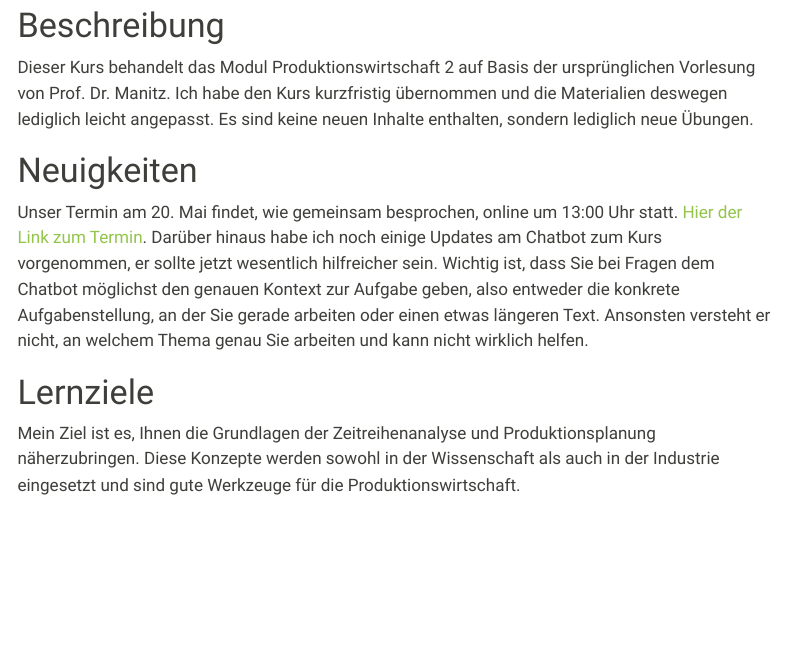
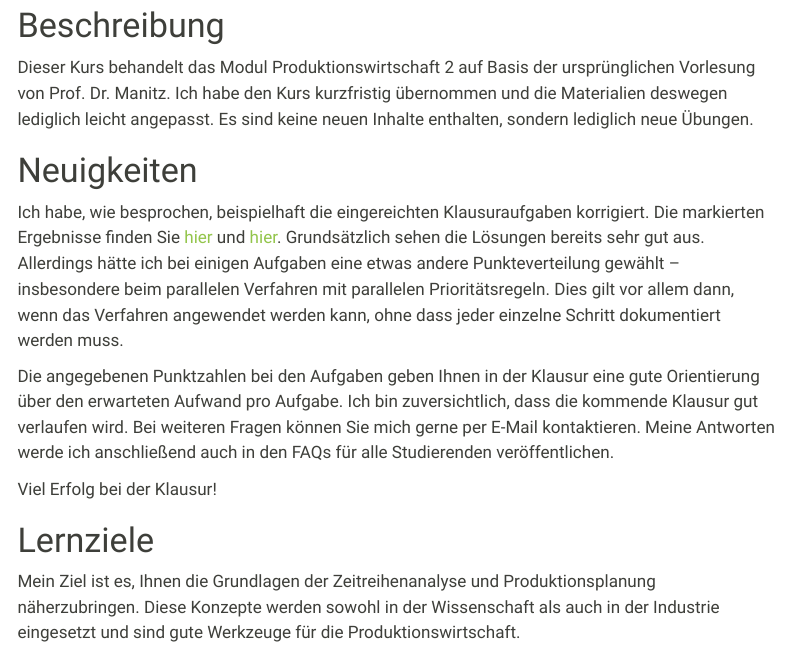
Before and after one commit to beyondsimulations/Produktionswirtschaft, a Quarto document (index.qmd): the page in a window 1100 px wide, from 120 px down. Rendered offline with R 4.5, knitr and Pandoc in place of Quarto, with nearby package versions; menus at the side of the page are left out.

Commit message:
update solution

```diff
--- a/index.qmd
+++ b/index.qmd
@@ -16,8 +16,12 @@
 
 # Neuigkeiten
 
-Unser Termin am 20. Mai findet, wie gemeinsam besprochen, online um 13:00 Uhr statt. [Hier der Link zum Termin](https://meet.google.com/pne-bktr-nxt).
-Darüber hinaus habe ich noch einige Updates am Chatbot zum Kurs vorgenommen, er sollte jetzt wesentlich hilfreicher sein. Wichtig ist, dass Sie bei Fragen dem Chatbot möglichst den genauen Kontext zur Aufgabe geben, also entweder die konkrete Aufgabenstellung, an der Sie gerade arbeiten oder einen etwas längeren Text. Ansonsten versteht er nicht, an welchem Thema genau Sie arbeiten und kann nicht wirklich helfen.
+Ich habe, wie besprochen, beispielhaft die eingereichten Klausuraufgaben korrigiert. Die markierten Ergebnisse finden Sie [hier](general/Beispielklausur-A.pdf) und [hier](general/Beispielklausur-B.pdf).
+Grundsätzlich sehen die Lösungen bereits sehr gut aus. Allerdings hätte ich bei einigen Aufgaben eine etwas andere Punkteverteilung gewählt – insbesondere beim parallelen Verfahren mit parallelen Prioritätsregeln. Dies gilt vor allem dann, wenn das Verfahren angewendet werden kann, ohne dass jeder einzelne Schritt dokumentiert werden muss.
+
+Die angegebenen Punktzahlen bei den Aufgaben geben Ihnen in der Klausur eine gute Orientierung über den erwarteten Aufwand pro Aufgabe. Ich bin zuversichtlich, dass die kommende Klausur gut verlaufen wird. Bei weiteren Fragen können Sie mich gerne per E-Mail kontaktieren. Meine Antworten werde ich anschließend auch in den FAQs für alle Studierenden veröffentlichen.
+
+Viel Erfolg bei der Klausur!
 
 # Lernziele
 
```
Also changed, not shown: general/Beispielklausur-A.pdf (added), part-01/pw2-tutorial-01_files/figure-pdf/cell-3-output-2.pdf, part-01/pw2-tutorial-01_files/figure-pdf/cell-4-output-2.pdf, part-01/pw2-tutorial-01_files/figure-pdf/fig-task1-output-1.pdf, part-04/pw2-tutorial-04_files/figure-pdf/fig-task2-calc-output-2.pdf (added), 1 other file.
